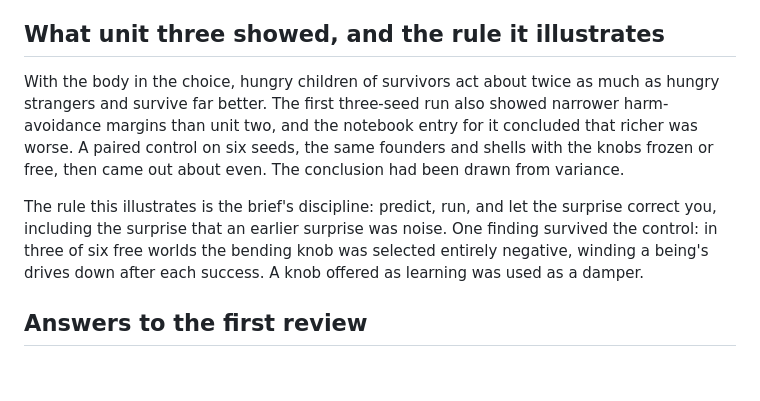
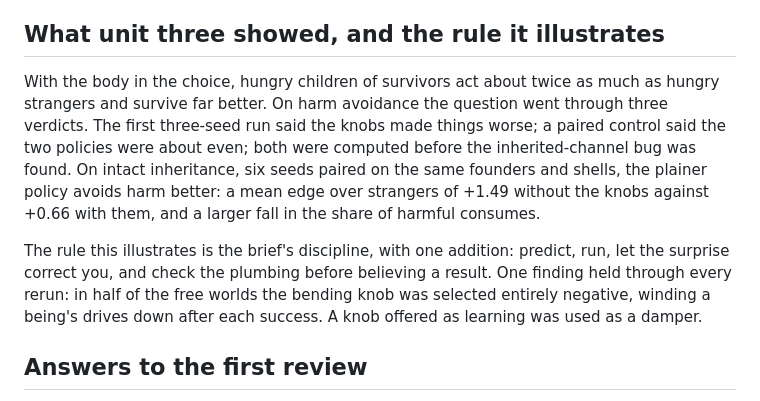
Before and after one commit to Pallekoder/CV, a Markdown page: DESIGN.md, the part around the change. GitHub-like rendering; blank space fills up the shorter version.

```diff
--- a/DESIGN.md
+++ b/DESIGN.md
@@ -107,17 +107,21 @@ each is a place where a direction could have crept in.
 ## What unit three showed, and the rule it illustrates
 
 With the body in the choice, hungry children of survivors act about twice
-as much as hungry strangers and survive far better. The first three-seed
-run also showed narrower harm-avoidance margins than unit two, and the
-notebook entry for it concluded that richer was worse. A paired control on
-six seeds, the same founders and shells with the knobs frozen or free,
-then came out about even. The conclusion had been drawn from variance.
+as much as hungry strangers and survive far better. On harm avoidance the
+question went through three verdicts. The first three-seed run said the
+knobs made things worse; a paired control said the two policies were
+about even; both were computed before the inherited-channel bug was found.
+On intact inheritance, six seeds paired on the same founders and shells,
+the plainer policy avoids harm better: a mean edge over strangers of
++1.49 without the knobs against +0.66 with them, and a larger fall in the
+share of harmful consumes.
 
-The rule this illustrates is the brief's discipline: predict, run, and let
-the surprise correct you, including the surprise that an earlier surprise
-was noise. One finding survived the control: in three of six free worlds
-the bending knob was selected entirely negative, winding a being's drives
-down after each success. A knob offered as learning was used as a damper.
+The rule this illustrates is the brief's discipline, with one addition:
+predict, run, let the surprise correct you, and check the plumbing before
+believing a result. One finding held through every rerun: in half of the
+free worlds the bending knob was selected entirely negative, winding a
+being's drives down after each success. A knob offered as learning was
+used as a damper.
 
 ## Answers to the first review
 
```
Also changed, not shown: NOTEBOOK.md (+33 -1 lines), 1 other file.
